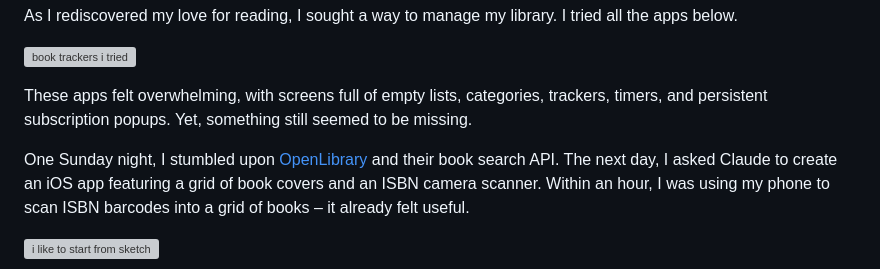
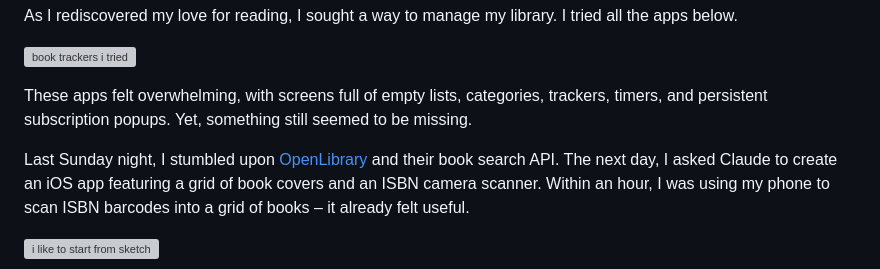
Before and after one commit to randomor/randomor.github.io, a Markdown page: @randomor/zenshelf/index.md, the part around one of its changes. Rendered like a GitHub page; grey boxes are pictures that could not be loaded.

```diff
--- a/@randomor/zenshelf/index.md
+++ b/@randomor/zenshelf/index.md
@@ -10,7 +10,7 @@ As I rediscovered my love for reading, I sought a way to manage my library. I tr
 
 These apps felt overwhelming, with screens full of empty lists, categories, trackers, timers, and persistent subscription popups. Yet, something still seemed to be missing.
 
-One Sunday night, I stumbled upon [OpenLibrary](https://openlibrary.org/) and their book search API. The next day, I asked Claude to create an iOS app featuring a grid of book covers and an ISBN camera scanner. Within an hour, I was using my phone to scan ISBN barcodes into a grid of books – it already felt useful.
+Last Sunday night, I stumbled upon [OpenLibrary](https://openlibrary.org/) and their book search API. The next day, I asked Claude to create an iOS app featuring a grid of book covers and an ISBN camera scanner. Within an hour, I was using my phone to scan ISBN barcodes into a grid of books – it already felt useful.
 
 ![i like to start from sketch](./assets/zenshelf-initial-design.jpeg)
 
```
Also changed, not shown: other parts of @randomor/zenshelf/index.md (+2 -0 lines).
